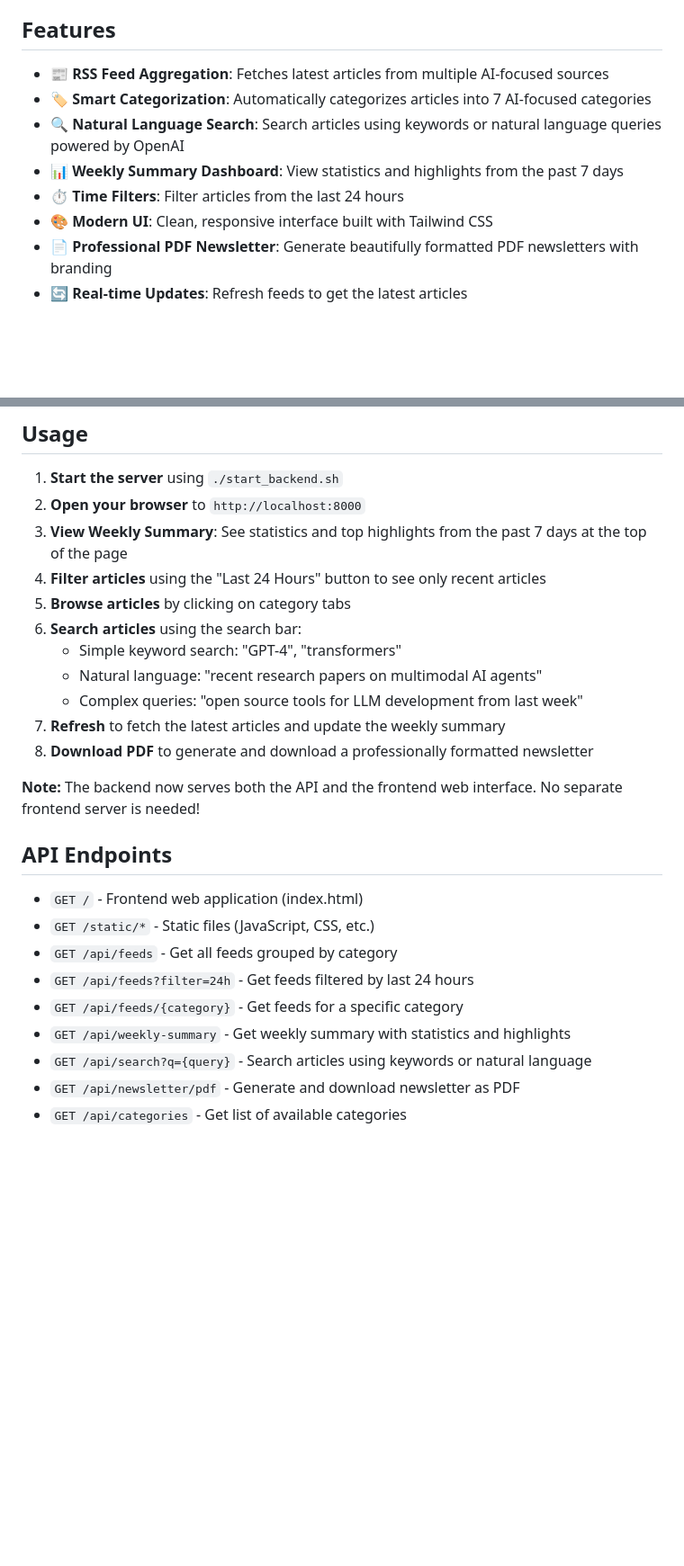
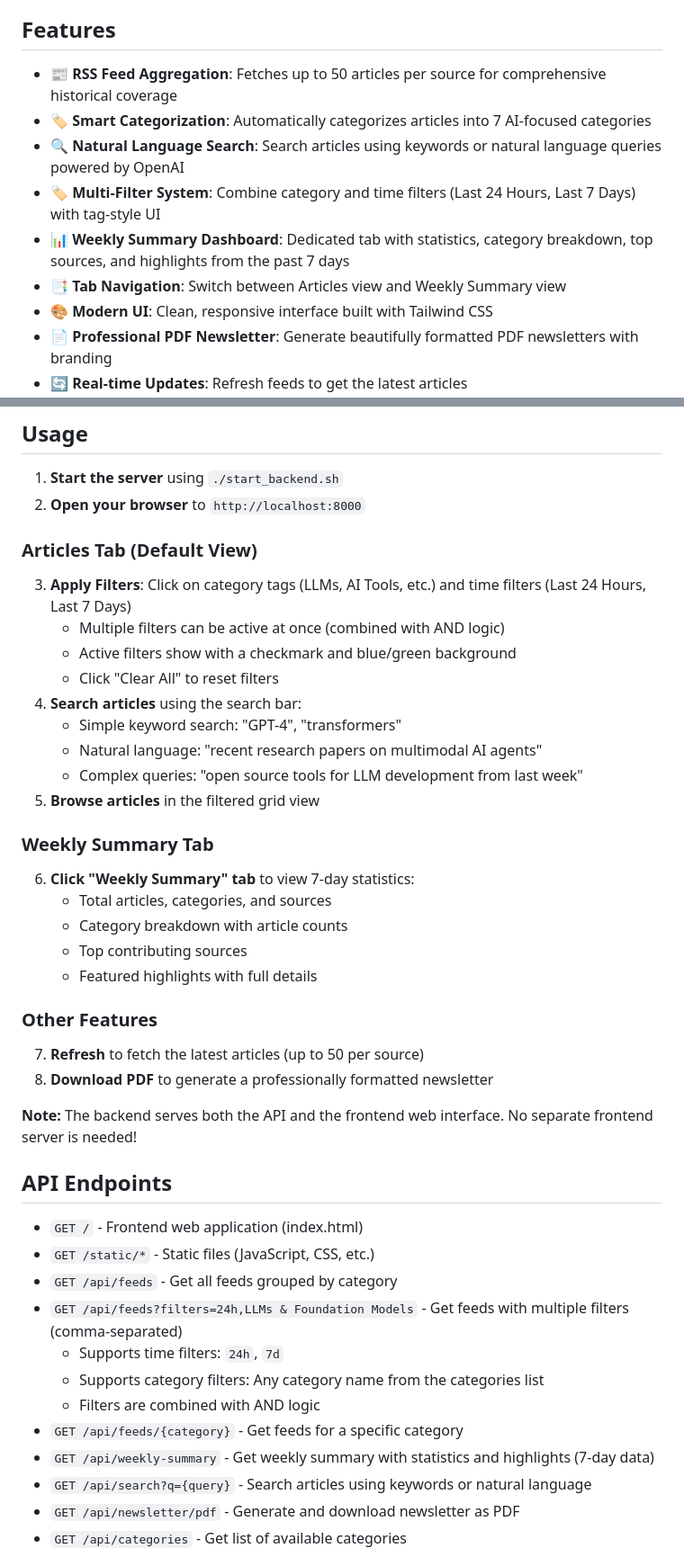
Before and after one commit to Pulkit0111/ai_scout, a Markdown page: README.md, 2 parts joined by grey strips. Shown: that part at 90% size. GitHub-like rendering; blank space fills up the shorter version.

Commit message:
docs: update README with new tab navigation and multi-filter features

```diff
--- a/README.md
+++ b/README.md
@@ -4,11 +4,12 @@ AI Scout is a web-based application that aggregates the latest AI news and resea
 
 ## Features
 
-- 📰 **RSS Feed Aggregation**: Fetches latest articles from multiple AI-focused sources
+- 📰 **RSS Feed Aggregation**: Fetches up to 50 articles per source for comprehensive historical coverage
 - 🏷️ **Smart Categorization**: Automatically categorizes articles into 7 AI-focused categories
 - 🔍 **Natural Language Search**: Search articles using keywords or natural language queries powered by OpenAI
-- 📊 **Weekly Summary Dashboard**: View statistics and highlights from the past 7 days
-- ⏱️ **Time Filters**: Filter articles from the last 24 hours
+- 🏷️ **Multi-Filter System**: Combine category and time filters (Last 24 Hours, Last 7 Days) with tag-style UI
+- 📊 **Weekly Summary Dashboard**: Dedicated tab with statistics, category breakdown, top sources, and highlights from the past 7 days
+- 📑 **Tab Navigation**: Switch between Articles view and Weekly Summary view
 - 🎨 **Modern UI**: Clean, responsive interface built with Tailwind CSS
 - 📄 **Professional PDF Newsletter**: Generate beautifully formatted PDF newsletters with branding
 - 🔄 **Real-time Updates**: Refresh feeds to get the latest articles
@@ -136,26 +137,42 @@ You can view the interactive API documentation at:
 
 1. **Start the server** using `./start_backend.sh`
 2. **Open your browser** to `http://localhost:8000`
-3. **View Weekly Summary**: See statistics and top highlights from the past 7 days at the top of the page
-4. **Filter articles** using the "Last 24 Hours" button to see only recent articles
-5. **Browse articles** by clicking on category tabs
-6. **Search articles** using the search bar:
+
+### Articles Tab (Default View)
+3. **Apply Filters**: Click on category tags (LLMs, AI Tools, etc.) and time filters (Last 24 Hours, Last 7 Days)
+   - Multiple filters can be active at once (combined with AND logic)
+   - Active filters show with a checkmark and blue/green background
+   - Click "Clear All" to reset filters
+4. **Search articles** using the search bar:
    - Simple keyword search: "GPT-4", "transformers"
    - Natural language: "recent research papers on multimodal AI agents"
    - Complex queries: "open source tools for LLM development from last week"
-7. **Refresh** to fetch the latest articles and update the weekly summary
-8. **Download PDF** to generate and download a professionally formatted newsletter
+5. **Browse articles** in the filtered grid view
 
-**Note:** The backend now serves both the API and the frontend web interface. No separate frontend server is needed!
+### Weekly Summary Tab
+6. **Click "Weekly Summary" tab** to view 7-day statistics:
+   - Total articles, categories, and sources
+   - Category breakdown with article counts
+   - Top contributing sources
+   - Featured highlights with full details
+
+### Other Features
+7. **Refresh** to fetch the latest articles (up to 50 per source)
+8. **Download PDF** to generate a professionally formatted newsletter
+
+**Note:** The backend serves both the API and the frontend web interface. No separate frontend server is needed!
 
 ## API Endpoints
 
 - `GET /` - Frontend web application (index.html)
 - `GET /static/*` - Static files (JavaScript, CSS, etc.)
 - `GET /api/feeds` - Get all feeds grouped by category
-- `GET /api/feeds?filter=24h` - Get feeds filtered by last 24 hours
+- `GET /api/feeds?filters=24h,LLMs & Foundation Models` - Get feeds with multiple filters (comma-separated)
+  - Supports time filters: `24h`, `7d`
+  - Supports category filters: Any category name from the categories list
+  - Filters are combined with AND logic
 - `GET /api/feeds/{category}` - Get feeds for a specific category
-- `GET /api/weekly-summary` - Get weekly summary with statistics and highlights
+- `GET /api/weekly-summary` - Get weekly summary with statistics and highlights (7-day data)
 - `GET /api/search?q={query}` - Search articles using keywords or natural language
 - `GET /api/newsletter/pdf` - Generate and download newsletter as PDF
 - `GET /api/categories` - Get list of available categories
```
